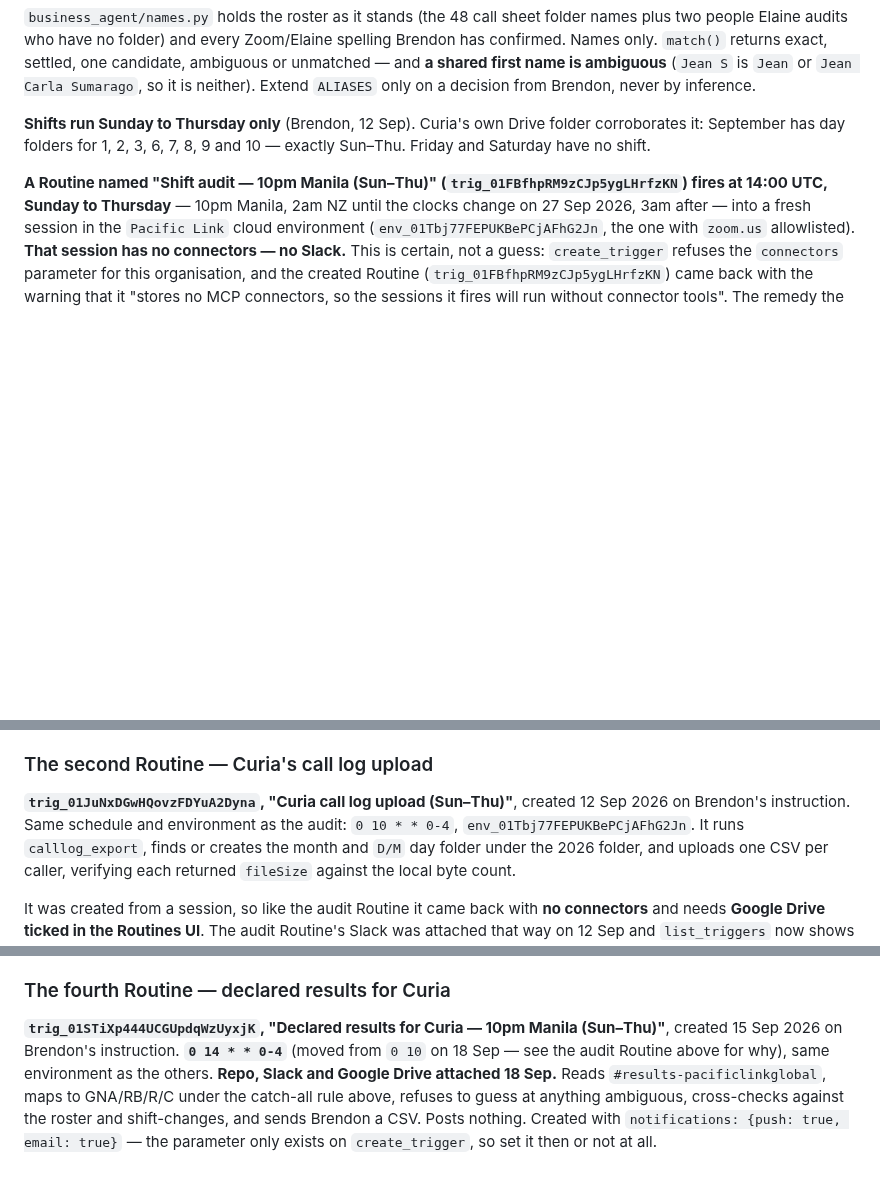
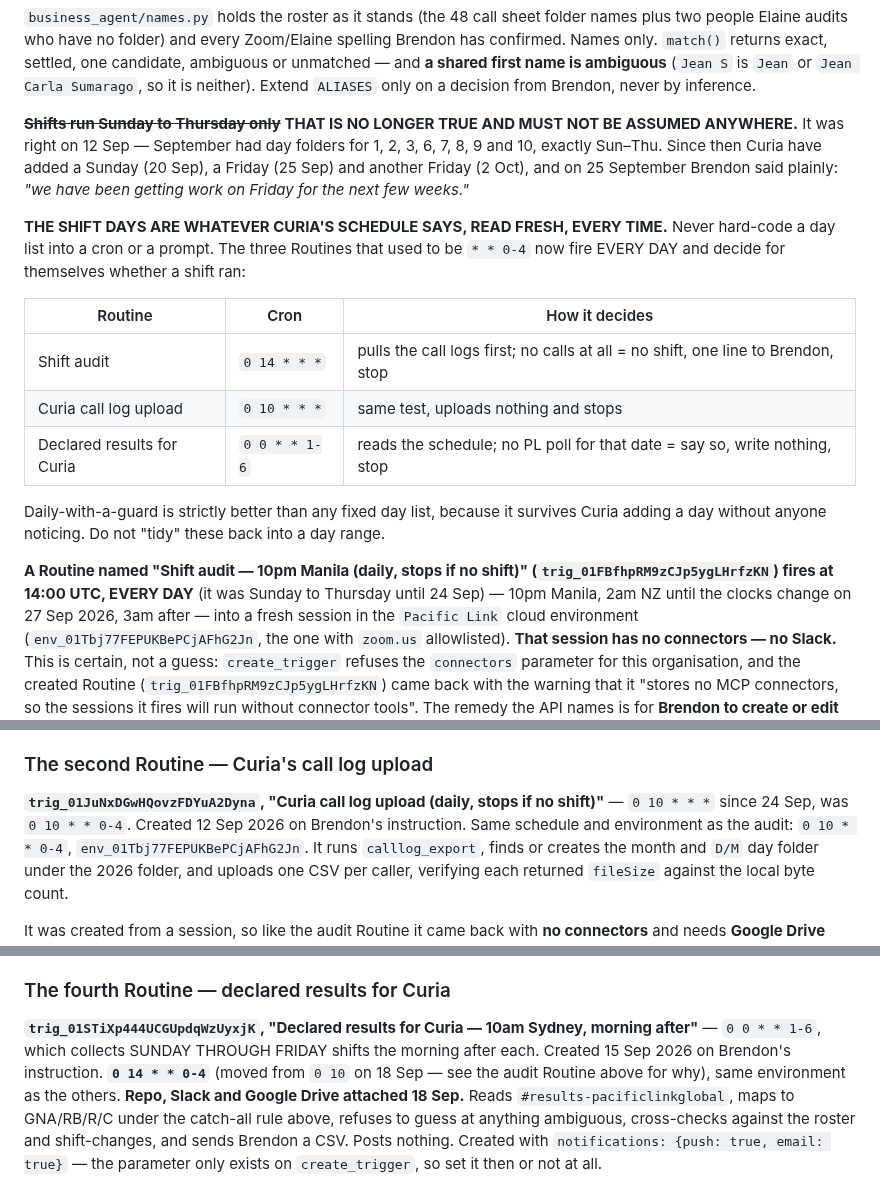
Before and after one commit to brendon-duong/Claude, a Markdown page: CLAUDE.md, 3 parts joined by grey strips. GitHub-like rendering; blank space fills up the shorter version.

Commit message:
CLAUDE.md: shift days are not Sunday-Thursday, and the licence pool is reassignable
Two corrections from Brendon on 25 September, both of which were live rules
that would have produced wrong behaviour.

1. "Shifts run Sunday to Thursday only" was true on 12 September and has not
   been true since. Curia have added a Sunday, a Friday, and another Friday,
   and Brendon says Friday work continues for the next few weeks. The three
   shift-day Routines already fire daily and decide for themselves whether a
   shift ran, which is strictly better than any fixed day list because it
   survives Curia adding a day unannounced. Recorded so nobody tidies them
   back into a day range.

2. Zoom licences are a REASSIGNABLE POOL, not a per-person right - Brendon
   moves them to whoever is rostered that day. The shift watcher carried
   "someone with no extension is NEVER a valid cover" as a hard filter, which
   would have silently excluded 15 people from covering shifts in a week where
   we are short. Removed from the live prompt and recorded here.

Also settled for Curia's results sheet: Shift Notes carries declared
away-from-phone time and nothing else, the TOTAL row is bold on yellow with
black text, and the grey row between days is never written on.

Co-Authored-By: Claude Opus 5 <noreply@anthropic.com>
Claude-Session: https://claude.ai/code/session_01Q1eTSTuHyBSZVhzubYUEeg

```diff
--- a/CLAUDE.md
+++ b/CLAUDE.md
@@ -402,12 +402,30 @@ exact, settled, one candidate, ambiguous or unmatched — and **a shared first
 name is ambiguous** (`Jean S` is `Jean` or `Jean Carla Sumarago`, so it is
 neither). Extend `ALIASES` only on a decision from Brendon, never by inference.
 
-**Shifts run Sunday to Thursday only** (Brendon, 12 Sep). Curia's own Drive
-folder corroborates it: September has day folders for 1, 2, 3, 6, 7, 8, 9 and
-10 — exactly Sun–Thu. Friday and Saturday have no shift.
-
-**A Routine named "Shift audit — 10pm Manila (Sun–Thu)"
-(`trig_01FBfhpRM9zCJp5ygLHrfzKN`) fires at 14:00 UTC, Sunday to Thursday** —
+**~~Shifts run Sunday to Thursday only~~ THAT IS NO LONGER TRUE AND MUST NOT BE
+ASSUMED ANYWHERE.** It was right on 12 Sep — September had day folders for 1, 2,
+3, 6, 7, 8, 9 and 10, exactly Sun–Thu. Since then Curia have added a Sunday
+(20 Sep), a Friday (25 Sep) and another Friday (2 Oct), and on 25 September
+Brendon said plainly: *"we have been getting work on Friday for the next few
+weeks."*
+
+**THE SHIFT DAYS ARE WHATEVER CURIA'S SCHEDULE SAYS, READ FRESH, EVERY TIME.**
+Never hard-code a day list into a cron or a prompt. The three Routines that used
+to be `* * 0-4` now fire EVERY DAY and decide for themselves whether a shift ran:
+
+| Routine | Cron | How it decides |
+|---|---|---|
+| Shift audit | `0 14 * * *` | pulls the call logs first; no calls at all = no shift, one line to Brendon, stop |
+| Curia call log upload | `0 10 * * *` | same test, uploads nothing and stops |
+| Declared results for Curia | `0 0 * * 1-6` | reads the schedule; no PL poll for that date = say so, write nothing, stop |
+
+Daily-with-a-guard is strictly better than any fixed day list, because it
+survives Curia adding a day without anyone noticing. Do not "tidy" these back
+into a day range.
+
+**A Routine named "Shift audit — 10pm Manila (daily, stops if no shift)"
+(`trig_01FBfhpRM9zCJp5ygLHrfzKN`) fires at 14:00 UTC, EVERY DAY** (it was Sunday
+to Thursday until 24 Sep) —
 10pm Manila, 2am NZ until the clocks change on 27 Sep 2026, 3am after — into a
 fresh session in the `Pacific Link` cloud environment
 (`env_01Tbj77FEPUKBePCjAFhG2Jn`, the one with `zoom.us` allowlisted).
@@ -468,7 +486,7 @@ never Slack, and the logs are complete the moment the shift ends. Leaving it at
 
 ### The second Routine — Curia's call log upload
 
-**`trig_01JuNxDGwHQovzFDYuA2Dyna`, "Curia call log upload (Sun–Thu)"**, created
+**`trig_01JuNxDGwHQovzFDYuA2Dyna`, "Curia call log upload (daily, stops if no shift)"** — `0 10 * * *` since 24 Sep, was `0 10 * * 0-4`. Created
 12 Sep 2026 on Brendon's instruction. Same schedule and environment as the
 audit: `0 10 * * 0-4`, `env_01Tbj77FEPUKBePCjAFhG2Jn`. It runs
 `calllog_export`, finds or creates the month and `D/M` day folder under the 2026
@@ -1205,8 +1223,9 @@ warns about.
 
 ### The fourth Routine — declared results for Curia
 
-**`trig_01STiXp444UCGUpdqWzUyxjK`, "Declared results for Curia — 10pm Manila
-(Sun–Thu)"**, created 15 Sep 2026 on Brendon's instruction. **`0 14 * * 0-4`**
+**`trig_01STiXp444UCGUpdqWzUyxjK`, "Declared results for Curia — 10am Sydney,
+morning after"** — `0 0 * * 1-6`, which collects SUNDAY THROUGH FRIDAY shifts the
+morning after each. Created 15 Sep 2026 on Brendon's instruction. **`0 14 * * 0-4`**
 (moved from `0 10` on 18 Sep — see the audit Routine above for why), same
 environment as the others. **Repo, Slack and Google Drive attached 18 Sep.** Reads `#results-pacificlinkglobal`, maps to GNA/RB/R/C under the
 catch-all rule above, refuses to guess at anything ambiguous, cross-checks
```
